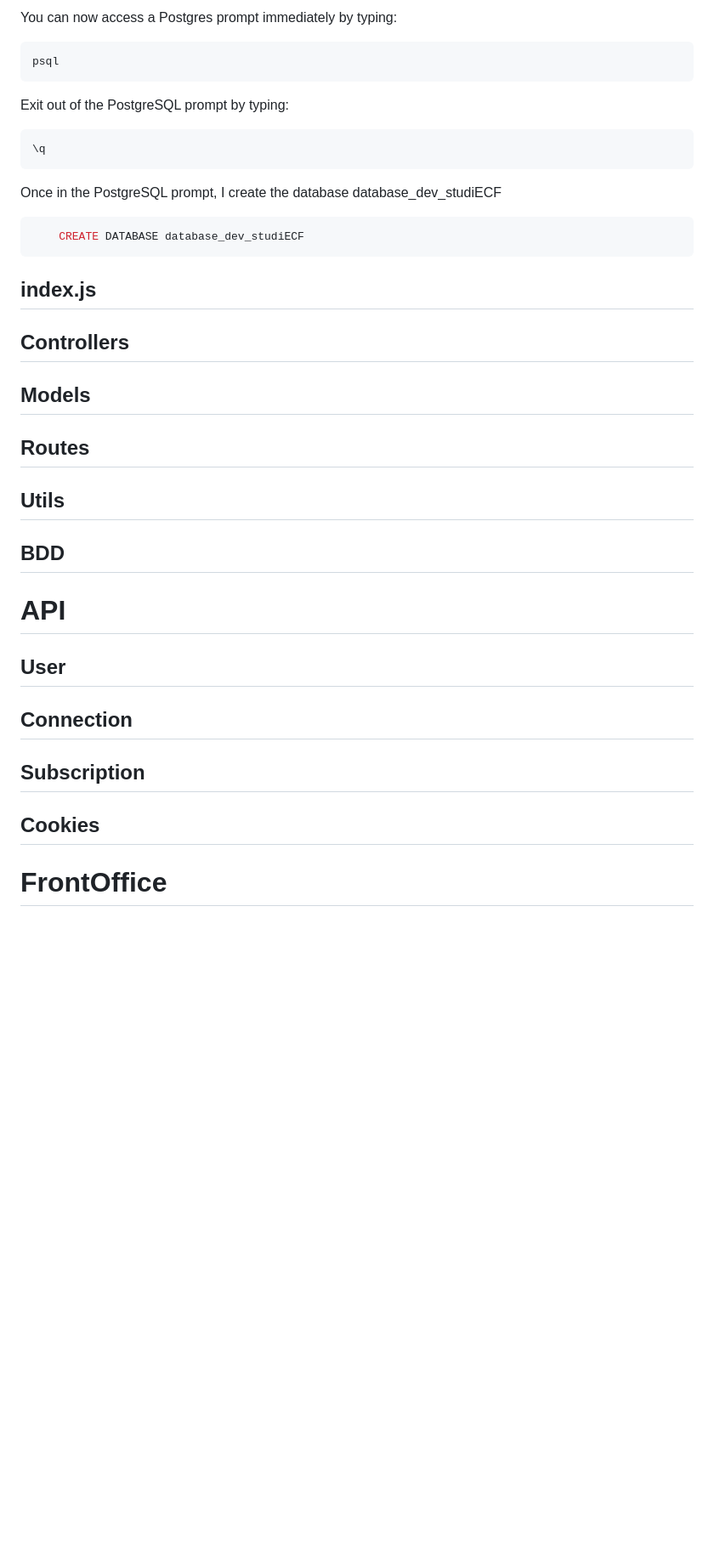
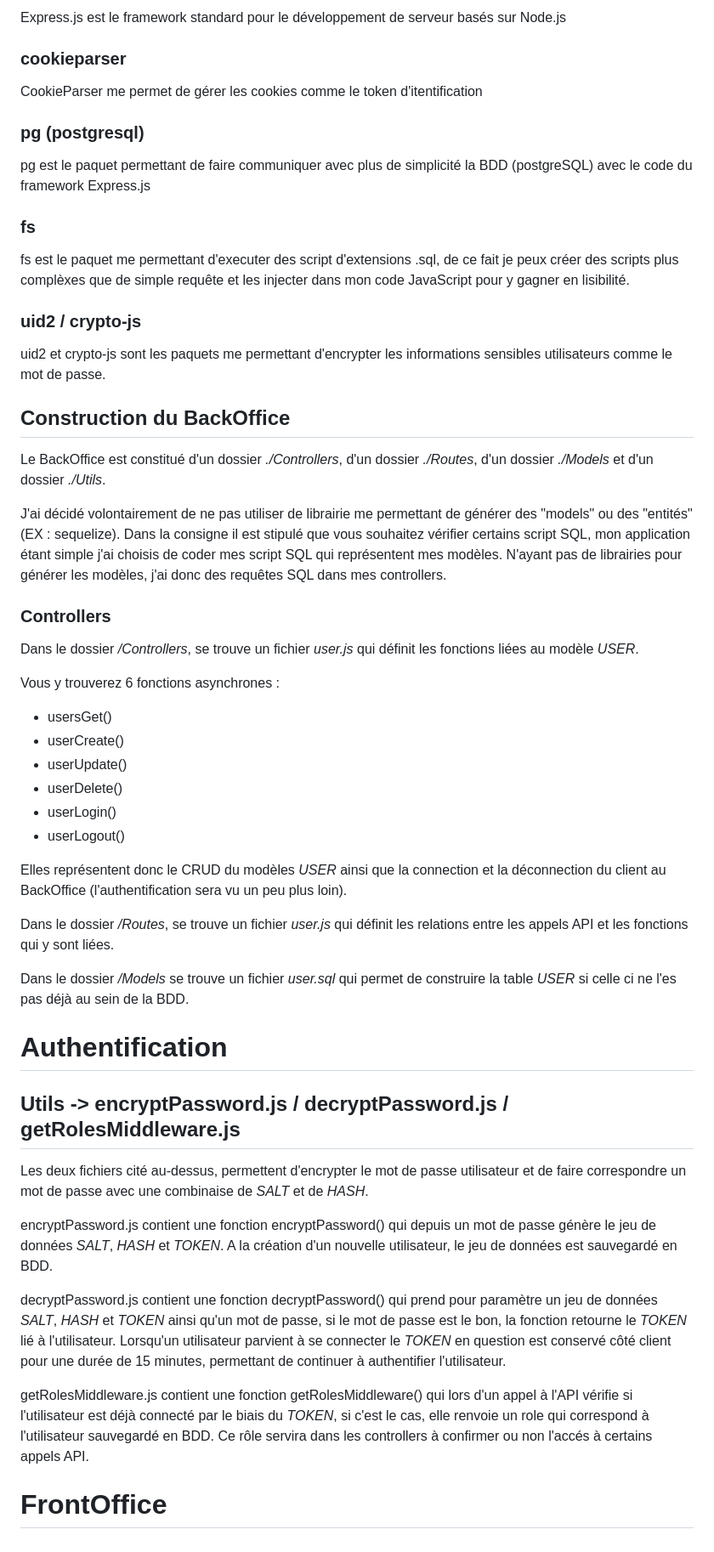
Before and after one commit to DroxKiwi/webappBeWave, a Markdown page: README.md, the part around one of its changes. Shown at 85% size. Drawn GitHub-style; blank space fills up the shorter version.

````diff
--- a/README.md
+++ b/README.md
@@ -70,40 +31,58 @@ To use postgresql in local on the shell start to change user
 
-You can now access a Postgres prompt immediately by typing:
+Express.js est le framework standard pour le développement de serveur basés sur Node.js
 
-    psql
+### cookieparser
 
-Exit out of the PostgreSQL prompt by typing:
+CookieParser me permet de gérer les cookies comme le token d'itentification
 
-    \q
+### pg (postgresql)
 
-Once in the PostgreSQL prompt, I create the database database_dev_studiECF
+pg est le paquet permettant de faire communiquer avec plus de simplicité la BDD (postgreSQL) avec le code du framework Express.js
 
-```sql
-    CREATE DATABASE database_dev_studiECF
-```
+### fs
 
-## index.js
+fs est le paquet me permettant d'executer des script d'extensions .sql, de ce fait je peux créer des scripts plus complèxes que de simple requête et les injecter dans mon code JavaScript pour y gagner en lisibilité.
 
-## Controllers
+### uid2 / crypto-js
 
-## Models
+uid2 et crypto-js sont les paquets me permettant d'encrypter les informations sensibles utilisateurs comme le mot de passe.
 
-## Routes
+## Construction du BackOffice
 
-## Utils
+Le BackOffice est constitué d'un dossier *./Controllers*, d'un dossier *./Routes*, d'un dossier *./Models* et d'un dossier *./Utils*.
 
-## BDD
+J'ai décidé volontairement de ne pas utiliser de librairie me permettant de générer des "models" ou des "entités" (EX : sequelize). Dans la consigne il est stipulé que vous souhaitez vérifier certains script SQL, mon application étant simple j'ai choisis de coder mes script SQL qui représentent mes modèles.
+N'ayant pas de librairies pour générer les modèles, j'ai donc des requêtes SQL dans mes controllers.
 
-# API
+### Controllers
 
+Dans le dossier */Controllers*, se trouve un fichier *user.js* qui définit les fonctions liées au modèle *USER*.
 
-## User
+Vous y trouverez 6 fonctions asynchrones :
 
-## Connection
+- usersGet()
+- userCreate()
+- userUpdate()
+- userDelete()
+- userLogin()
+- userLogout()
 
-## Subscription
+Elles représentent donc le CRUD du modèles *USER* ainsi que la connection et la déconnection du client au BackOffice (l'authentification sera vu un peu plus loin).
 
-## Cookies
+Dans le dossier */Routes*, se trouve un fichier *user.js* qui définit les relations entre les appels API et les fonctions qui y sont liées.
 
+Dans le dossier */Models* se trouve un fichier *user.sql* qui permet de construire la table *USER* si celle ci ne l'es pas déjà au sein de la BDD.
+
+# Authentification
+
+## Utils -> encryptPassword.js / decryptPassword.js / getRolesMiddleware.js
+
+Les deux fichiers cité au-dessus, permettent d'encrypter le mot de passe utilisateur et de faire correspondre un mot de passe avec une combinaise de *SALT* et de *HASH*.
+
+encryptPassword.js contient une fonction encryptPassword() qui depuis un mot de passe génère le jeu de données *SALT*, *HASH* et *TOKEN*. A la création d'un nouvelle utilisateur, le jeu de données est sauvegardé en BDD.
+
+decryptPassword.js contient une fonction decryptPassword() qui prend pour paramètre un jeu de données *SALT*, *HASH* et *TOKEN* ainsi qu'un mot de passe, si le mot de passe est le bon, la fonction retourne le *TOKEN* lié à l'utilisateur. Lorsqu'un utilisateur parvient à se connecter le *TOKEN* en question est conservé côté client pour une durée de 15 minutes, permettant de continuer à authentifier l'utilisateur.
+
+getRolesMiddleware.js contient une fonction getRolesMiddleware() qui lors d'un appel à l'API vérifie si l'utilisateur est déjà connecté par le biais du *TOKEN*, si c'est le cas, elle renvoie un role qui correspond à l'utilisateur sauvegardé en BDD. Ce rôle servira dans les controllers à confirmer ou non l'accés à certains appels API.
 
 # FrontOffice
````
Also changed, not shown: other parts of README.md (+14 -53 lines), ECFimages/jiraFeuilleDeRoute.png (added), 5 other files.
